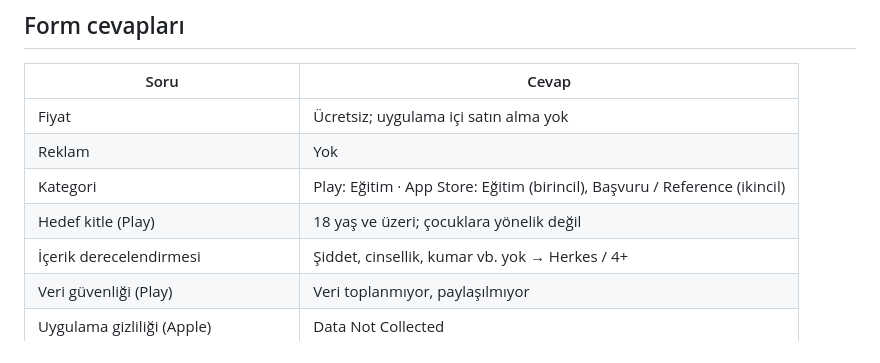
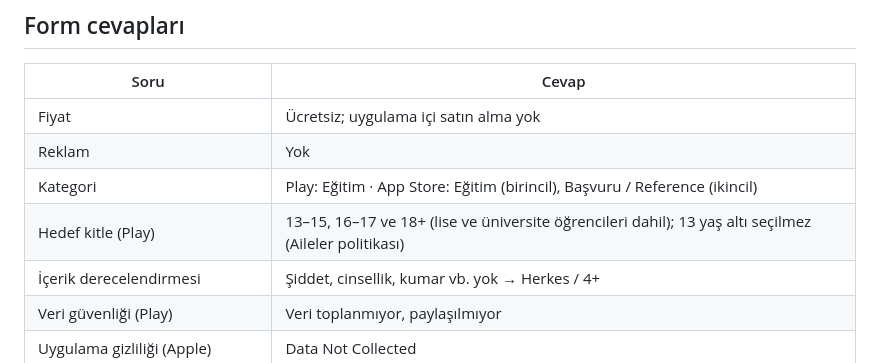
Before and after one commit to unilker/NMRSolvents, a Markdown page: store/README.md, the part around the change. Drawn GitHub-style.

Commit message:
store: target audience 13+ (13–15, 16–17, 18+) instead of 18+
Secondary-school students are part of the audience; under-13 stays
unselected so the Families policy does not apply.

Co-Authored-By: Claude Opus 5.5 <noreply@anthropic.com>
Claude-Session: https://claude.ai/code/session_01TNeZHynR6uzMe48PqfqUYV

```diff
--- a/store/README.md
+++ b/store/README.md
@@ -48,7 +48,7 @@ içerik `src/data/nmr-app.yaml`):
 | Fiyat | Ücretsiz; uygulama içi satın alma yok |
 | Reklam | Yok |
 | Kategori | Play: Eğitim · App Store: Eğitim (birincil), Başvuru / Reference (ikincil) |
-| Hedef kitle (Play) | 18 yaş ve üzeri; çocuklara yönelik değil |
+| Hedef kitle (Play) | 13–15, 16–17 ve 18+ (lise ve üniversite öğrencileri dahil); 13 yaş altı seçilmez (Aileler politikası) |
 | İçerik derecelendirmesi | Şiddet, cinsellik, kumar vb. yok → Herkes / 4+ |
 | Veri güvenliği (Play) | Veri toplanmıyor, paylaşılmıyor |
 | Uygulama gizliliği (Apple) | Data Not Collected |
```
